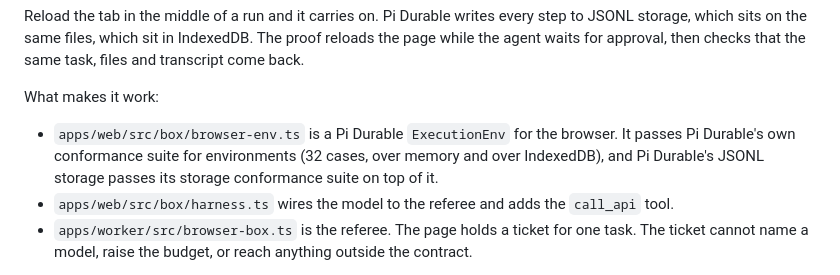
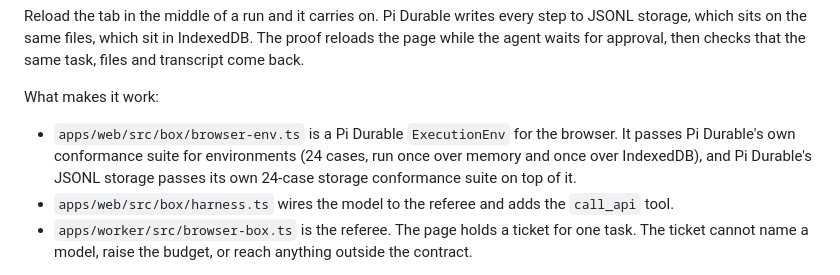
Before and after one commit to acoyfellow/hangar, a Markdown page: README.md, the part around the change. GitHub-like rendering.

Commit message:
README: exact conformance case counts

```diff
--- a/README.md
+++ b/README.md
@@ -99,7 +99,7 @@ Reload the tab in the middle of a run and it carries on. Pi Durable writes every
 
 What makes it work:
 
-- `apps/web/src/box/browser-env.ts` is a Pi Durable `ExecutionEnv` for the browser. It passes Pi Durable's own conformance suite for environments (32 cases, over memory and over IndexedDB), and Pi Durable's JSONL storage passes its storage conformance suite on top of it.
+- `apps/web/src/box/browser-env.ts` is a Pi Durable `ExecutionEnv` for the browser. It passes Pi Durable's own conformance suite for environments (24 cases, run once over memory and once over IndexedDB), and Pi Durable's JSONL storage passes its own 24-case storage conformance suite on top of it.
 - `apps/web/src/box/harness.ts` wires the model to the referee and adds the `call_api` tool.
 - `apps/worker/src/browser-box.ts` is the referee. The page holds a ticket for one task. The ticket cannot name a model, raise the budget, or reach anything outside the contract.
 
```
